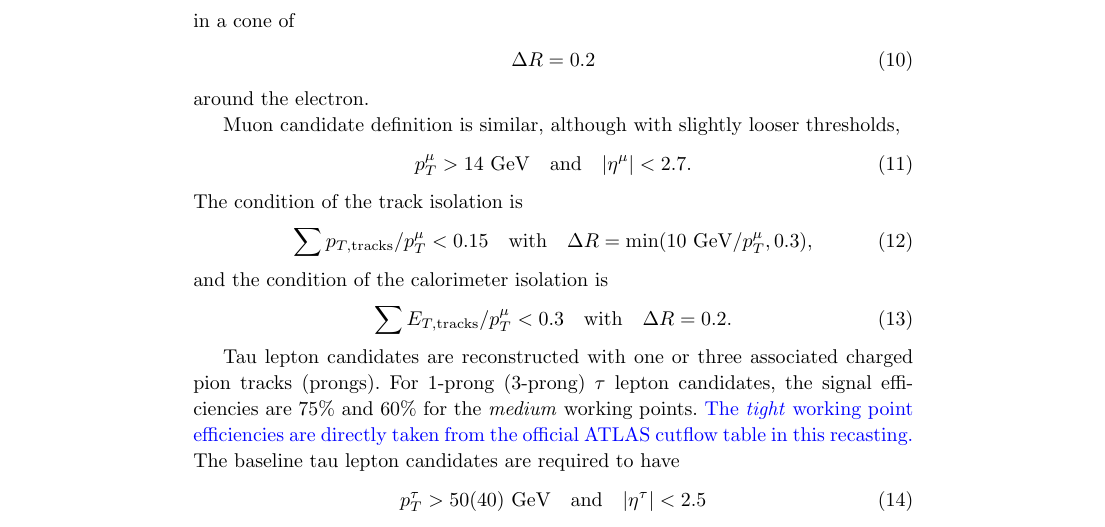
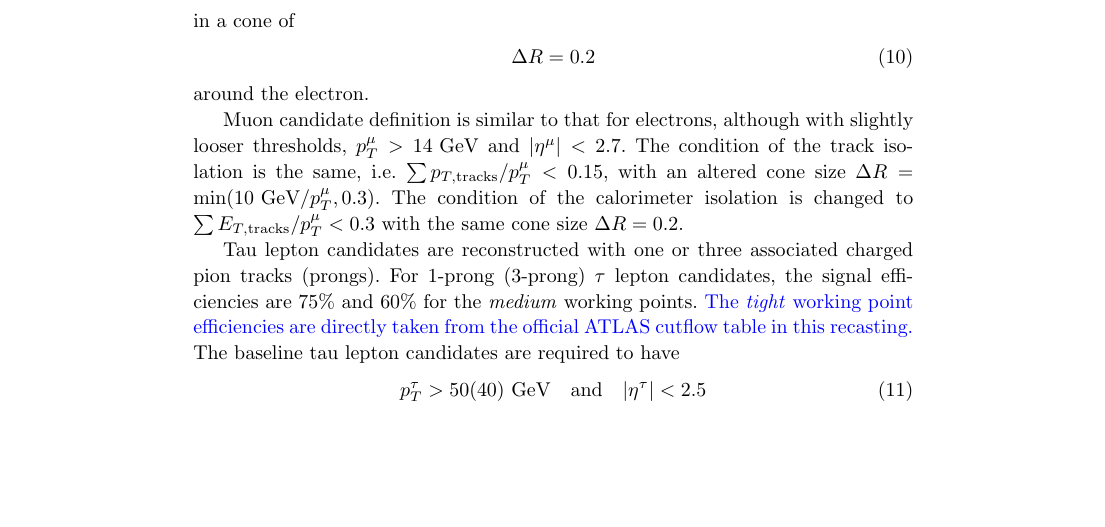
Before and after one commit to jhyeon/ma5stau, a LaTeX document (validation_note/validation_note_ATLAS_SUSY_2018_04.tex): part of page 3 of 8, cut so that both start at the same text, the shorter picture padded with empty space. Compiled offline with pdfLaTeX.

Commit message:
Restyle paragraph on muon candidate definition
as an attempt to address Jack's comment on it:
"This sounds like a shopping list".

```diff
--- a/validation_note/validation_note_ATLAS_SUSY_2018_04.tex
+++ b/validation_note/validation_note_ATLAS_SUSY_2018_04.tex
@@ -130,18 +130,15 @@ in a cone of
 \end{equation}
 around the electron.
 
-Muon candidate definition is similar, although with slightly looser thresholds,
-\begin{equation}
-p^{\mu}_T > 14 \textrm{ GeV}\quad \textrm{and}\quad |\eta^{\mu}| < 2.7.
-\end{equation}
-The condition of the track isolation is
-\begin{equation}
-\sum p_{T,\textrm{tracks}}/p^{\mu}_T < 0.15\quad \textrm{with}\quad \Delta R=\min(10\textrm{ GeV}/p^{\mu}_T,0.3),
-\end{equation}
-and the condition of the calorimeter isolation is
-\begin{equation}
-\sum E_{T,\textrm{tracks}}/p^{\mu}_T < 0.3\quad \textrm{with}\quad \Delta R=0.2.
-\end{equation}
+Muon candidate definition is similar to that for electrons, although with slightly looser thresholds,
+$p^{\mu}_T > 14 \textrm{ GeV}$ and $|\eta^{\mu}| < 2.7$.
+The condition of the track isolation is the same, i.e.\
+$\sum p_{T,\textrm{tracks}}/p^{\mu}_T < 0.15$,
+with an altered cone size
+$\Delta R=\min(10\textrm{ GeV}/p^{\mu}_T,0.3)$.
+The condition of the calorimeter isolation is changed to
+$\sum E_{T,\textrm{tracks}}/p^{\mu}_T < 0.3$
+with the same cone size $\Delta R=0.2$.
 
 Tau lepton candidates are reconstructed with one or three associated charged pion tracks (prongs). %$\sum_i e_i (\textrm{tracks}) = \pm 1$.
 %For 1-prong (3-prong) $\tau$ lepton candidates, the signal efficiencies are $75\%$($60\%$) and $60\%$($45\%$) for the \textit{medium} and \textit{tight} working points, respectively.
```
